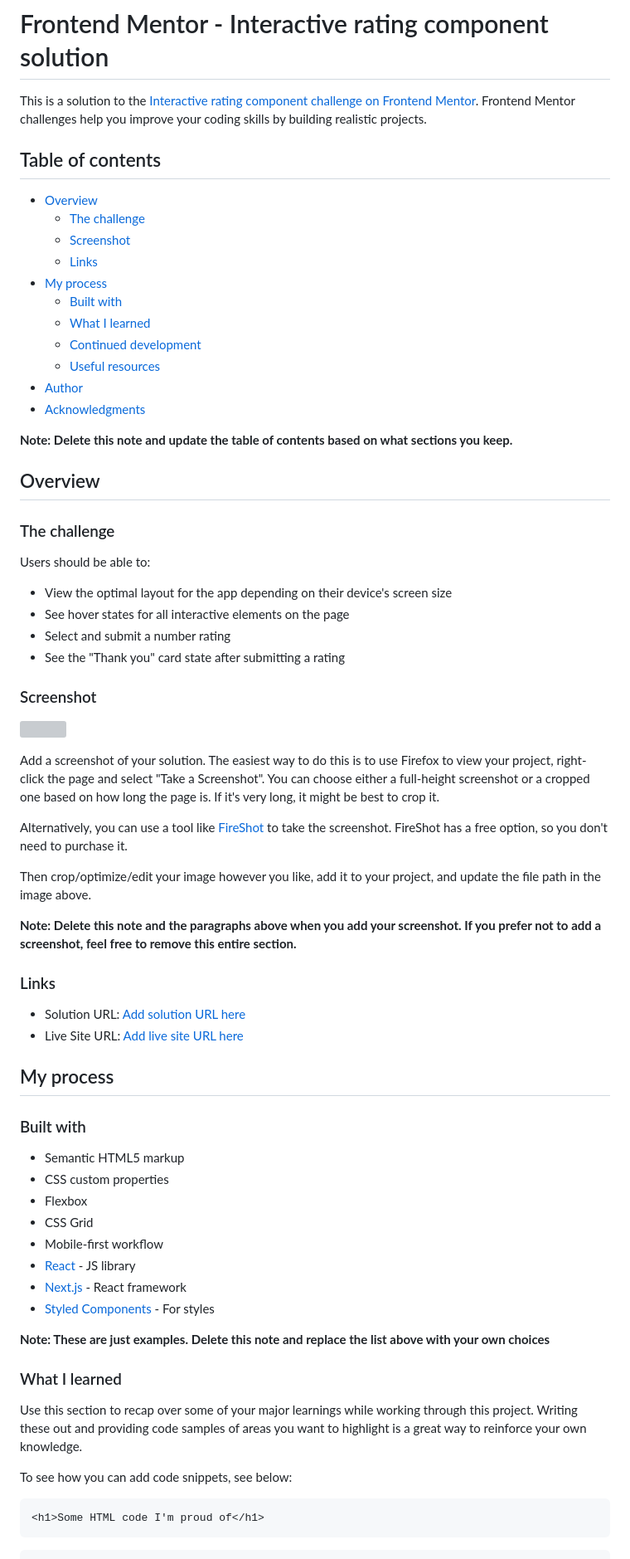
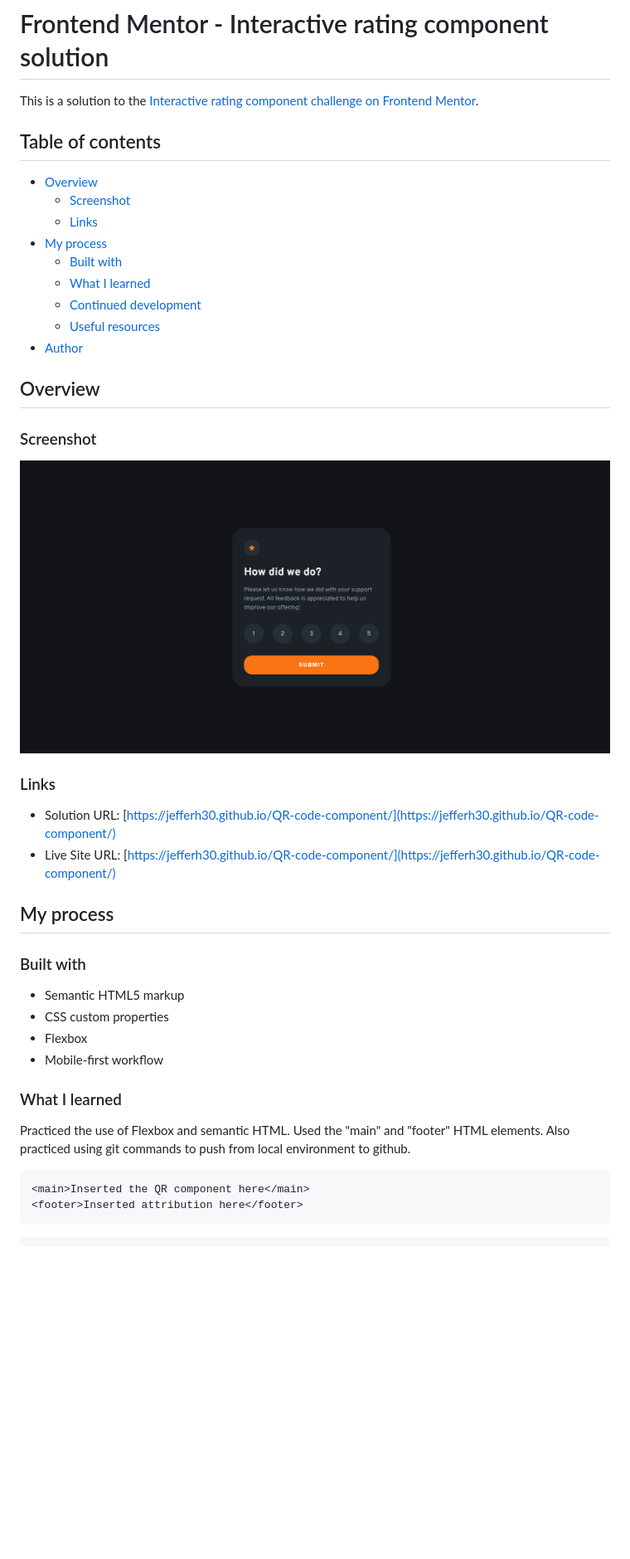
Before and after one commit to Jefferh30/Interactive-Rating-Component, a Markdown page: README.md, the part around the change printed below. Shown: that part at 83% size. Drawn GitHub-style; pictures changed too: screenshot.png (added); blank space fills up the shorter version; grey boxes are pictures that could not be loaded.

Commit message:
Adding screenshot and updating README.md

````diff
--- a/README.md
+++ b/README.md
@@ -1,11 +1,10 @@
 # Frontend Mentor - Interactive rating component solution
 
-This is a solution to the [Interactive rating component challenge on Frontend Mentor](https://www.frontendmentor.io/challenges/interactive-rating-component-koxpeBUmI). Frontend Mentor challenges help you improve your coding skills by building realistic projects.
+This is a solution to the [Interactive rating component challenge on Frontend Mentor](https://www.frontendmentor.io/challenges/interactive-rating-component-koxpeBUmI).
 
 ## Table of contents
 
 - [Overview](#overview)
-  - [The challenge](#the-challenge)
   - [Screenshot](#screenshot)
   - [Links](#links)
 - [My process](#my-process)
@@ -14,37 +13,18 @@ This is a solution to the [Interactive rating component challenge on Frontend Me
   - [Continued development](#continued-development)
   - [Useful resources](#useful-resources)
 - [Author](#author)
-- [Acknowledgments](#acknowledgments)
 
-**Note: Delete this note and update the table of contents based on what sections you keep.**
 
 ## Overview
 
-### The challenge
-
-Users should be able to:
-
-- View the optimal layout for the app depending on their device's screen size
-- See hover states for all interactive elements on the page
-- Select and submit a number rating
-- See the "Thank you" card state after submitting a rating
-
 ### Screenshot
 
-![](./screenshot.jpg)
-
-Add a screenshot of your solution. The easiest way to do this is to use Firefox to view your project, right-click the page and select "Take a Screenshot". You can choose either a full-height screenshot or a cropped one based on how long the page is. If it's very long, it might be best to crop it.
-
-Alternatively, you can use a tool like [FireShot](https://getfireshot.com/) to take the screenshot. FireShot has a free option, so you don't need to purchase it.
-
-Then crop/optimize/edit your image however you like, add it to your project, and update the file path in the image above.
-
-**Note: Delete this note and the paragraphs above when you add your screenshot. If you prefer not to add a screenshot, feel free to remove this entire section.**
+![](./screenshot.png)
 
 ### Links
 
-- Solution URL: [Add solution URL here](https://your-solution-url.com)
-- Live Site URL: [Add live site URL here](https://your-live-site-url.com)
+- Solution URL: [https://jefferh30.github.io/QR-code-component/](https://jefferh30.github.io/QR-code-component/)
+- Live Site URL: [https://jefferh30.github.io/QR-code-component/](https://jefferh30.github.io/QR-code-component/)
 
 ## My process
 
@@ -53,21 +33,15 @@ Then crop/optimize/edit your image however you like, add it to your project, and
 - Semantic HTML5 markup
 - CSS custom properties
 - Flexbox
-- CSS Grid
 - Mobile-first workflow
-- [React](https://reactjs.org/) - JS library
-- [Next.js](https://nextjs.org/) - React framework
-- [Styled Components](https://styled-components.com/) - For styles
-
-**Note: These are just examples. Delete this note and replace the list above with your own choices**
 
 ### What I learned
 
-Use this section to recap over some of your major learnings while working through this project. Writing these out and providing code samples of areas you want to highlight is a great way to reinforce your own knowledge.
-
-To see how you can add code snippets, see below:
+Practiced the use of Flexbox and semantic HTML. Used the "main" and "footer" HTML elements.
+Also practiced using git commands to push from local environment to github.
 
 ```html
-<h1>Some HTML code I'm proud of</h1>
+<main>Inserted the QR component here</main>
+<footer>Inserted attribution here</footer>
 ```
 ```css
````
Also changed, not shown: other parts of README.md (+8 -27 lines).
